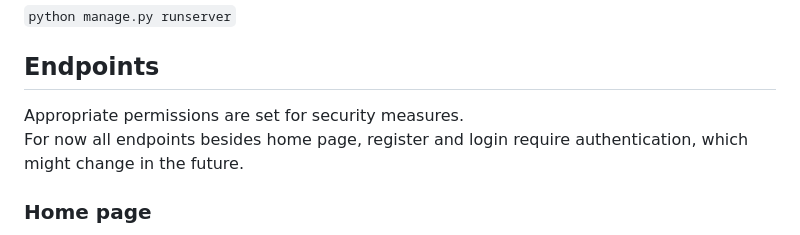
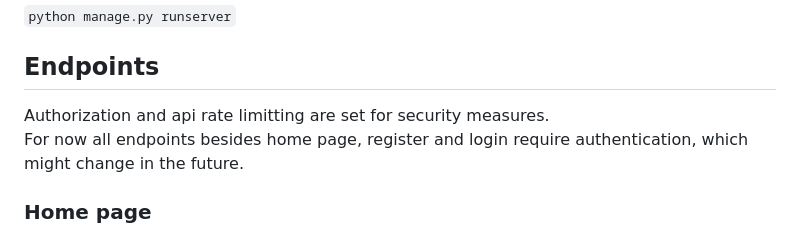
Before and after one commit to nedkodimitrov/cs50w-music, a Markdown page: README.md, the part around the change. Drawn GitHub-style.

```diff
--- a/README.md
+++ b/README.md
@@ -16,7 +16,7 @@ backend is sort of complete
 `python manage.py runserver`
 
 ## Endpoints
-Appropriate permissions are set for security measures.
+Authorization and api rate limitting are set for security measures.
 For now all endpoints besides home page, register and login require authentication, which might change in the future.
 
 ### Home page
```
